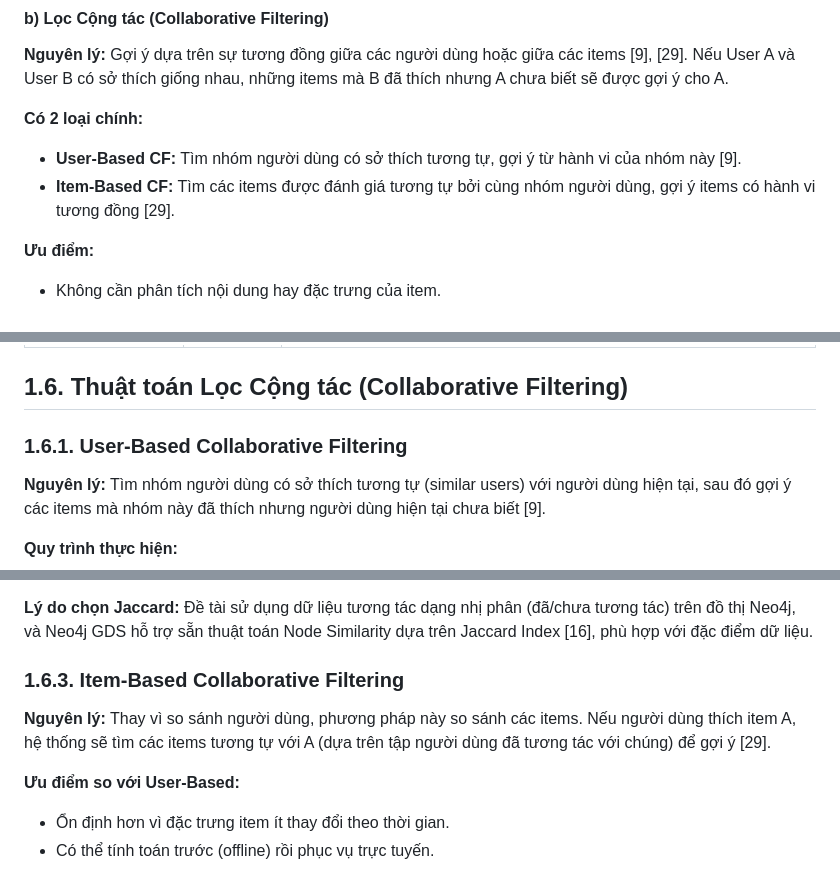
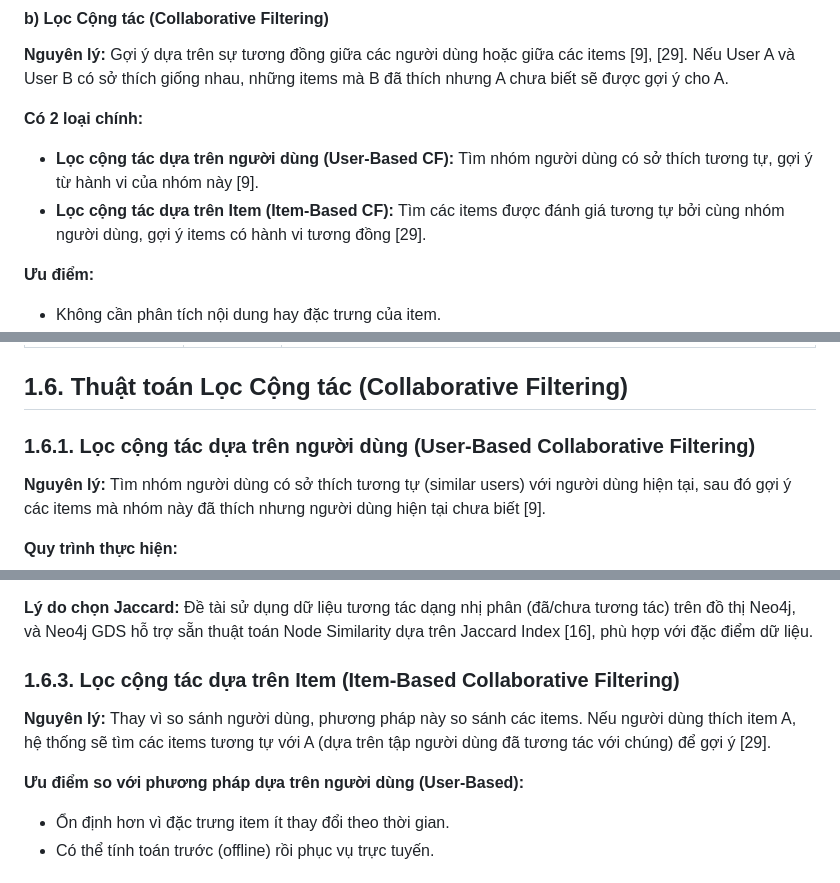
Before and after one commit to chaudan0304/ban-do-du-lich-Hue, a Markdown page: docs/CHUONG_1_LY_THUYET.md, 3 parts joined by grey strips. GitHub-like rendering.

```diff
--- a/docs/CHUONG_1_LY_THUYET.md
+++ b/docs/CHUONG_1_LY_THUYET.md
@@ -87,8 +87,8 @@ Theo Ricci và cộng sự (2015) [7], có 3 phương pháp chính trong xây d
 
 **Có 2 loại chính:**
 
-- **User-Based CF:** Tìm nhóm người dùng có sở thích tương tự, gợi ý từ hành vi của nhóm này [9].
-- **Item-Based CF:** Tìm các items được đánh giá tương tự bởi cùng nhóm người dùng, gợi ý items có hành vi tương đồng [29].
+- **Lọc cộng tác dựa trên người dùng (User-Based CF):** Tìm nhóm người dùng có sở thích tương tự, gợi ý từ hành vi của nhóm này [9].
+- **Lọc cộng tác dựa trên Item (Item-Based CF):** Tìm các items được đánh giá tương tự bởi cùng nhóm người dùng, gợi ý items có hành vi tương đồng [29].
 
 **Ưu điểm:**
 
@@ -285,7 +285,7 @@ Như vậy, một địa điểm nhận được đánh giá 5 sao sẽ có tr
 
 ## 1.6. Thuật toán Lọc Cộng tác (Collaborative Filtering)
 
-### 1.6.1. User-Based Collaborative Filtering
+### 1.6.1. Lọc cộng tác dựa trên người dùng (User-Based Collaborative Filtering)
 
 **Nguyên lý:** Tìm nhóm người dùng có sở thích tương tự (similar users) với người dùng hiện tại, sau đó gợi ý các items mà nhóm này đã thích nhưng người dùng hiện tại chưa biết [9].
 
@@ -321,11 +321,11 @@ Trong đó A, B là tập hợp các items mà mỗi user đã tương tác. Gi
 
 **Lý do chọn Jaccard:** Đề tài sử dụng dữ liệu tương tác dạng nhị phân (đã/chưa tương tác) trên đồ thị Neo4j, và Neo4j GDS hỗ trợ sẵn thuật toán Node Similarity dựa trên Jaccard Index [16], phù hợp với đặc điểm dữ liệu.
 
-### 1.6.3. Item-Based Collaborative Filtering
+### 1.6.3. Lọc cộng tác dựa trên Item (Item-Based Collaborative Filtering)
 
 **Nguyên lý:** Thay vì so sánh người dùng, phương pháp này so sánh các items. Nếu người dùng thích item A, hệ thống sẽ tìm các items tương tự với A (dựa trên tập người dùng đã tương tác với chúng) để gợi ý [29].
 
-**Ưu điểm so với User-Based:**
+**Ưu điểm so với phương pháp dựa trên người dùng (User-Based):**
 
 - Ổn định hơn vì đặc trưng item ít thay đổi theo thời gian.
 - Có thể tính toán trước (offline) rồi phục vụ trực tuyến.
```
Also changed, not shown: other parts of docs/CHUONG_1_LY_THUYET.md (+1 -1 lines), docs/CHUONG_3_XAY_DUNG_WEB_VA_HE_KHUYEN_NGHI.md (+10 -10 lines), docs/MO_DAU.md (+1 -1 lines), docs/images/graph.png (added).
